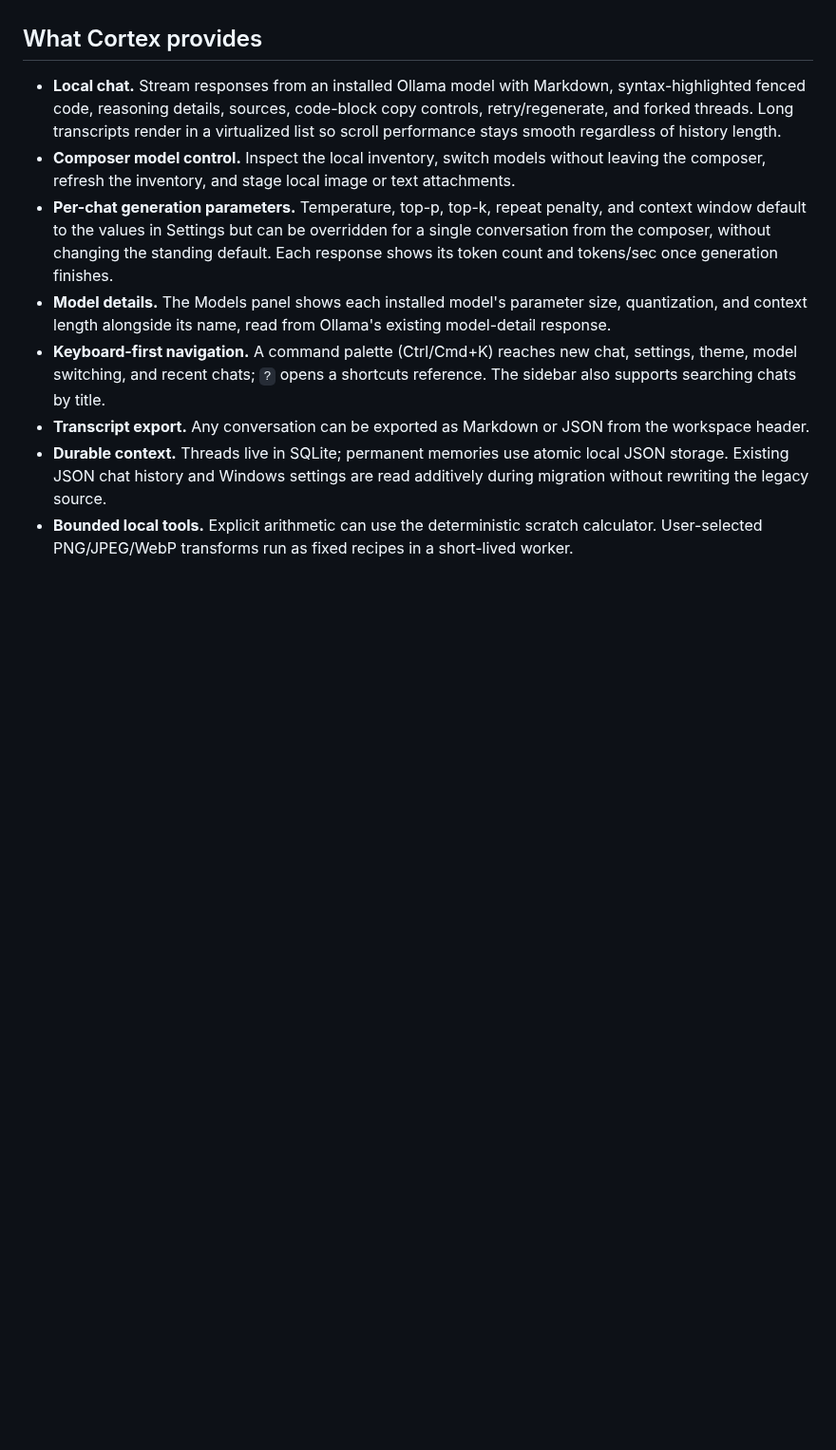
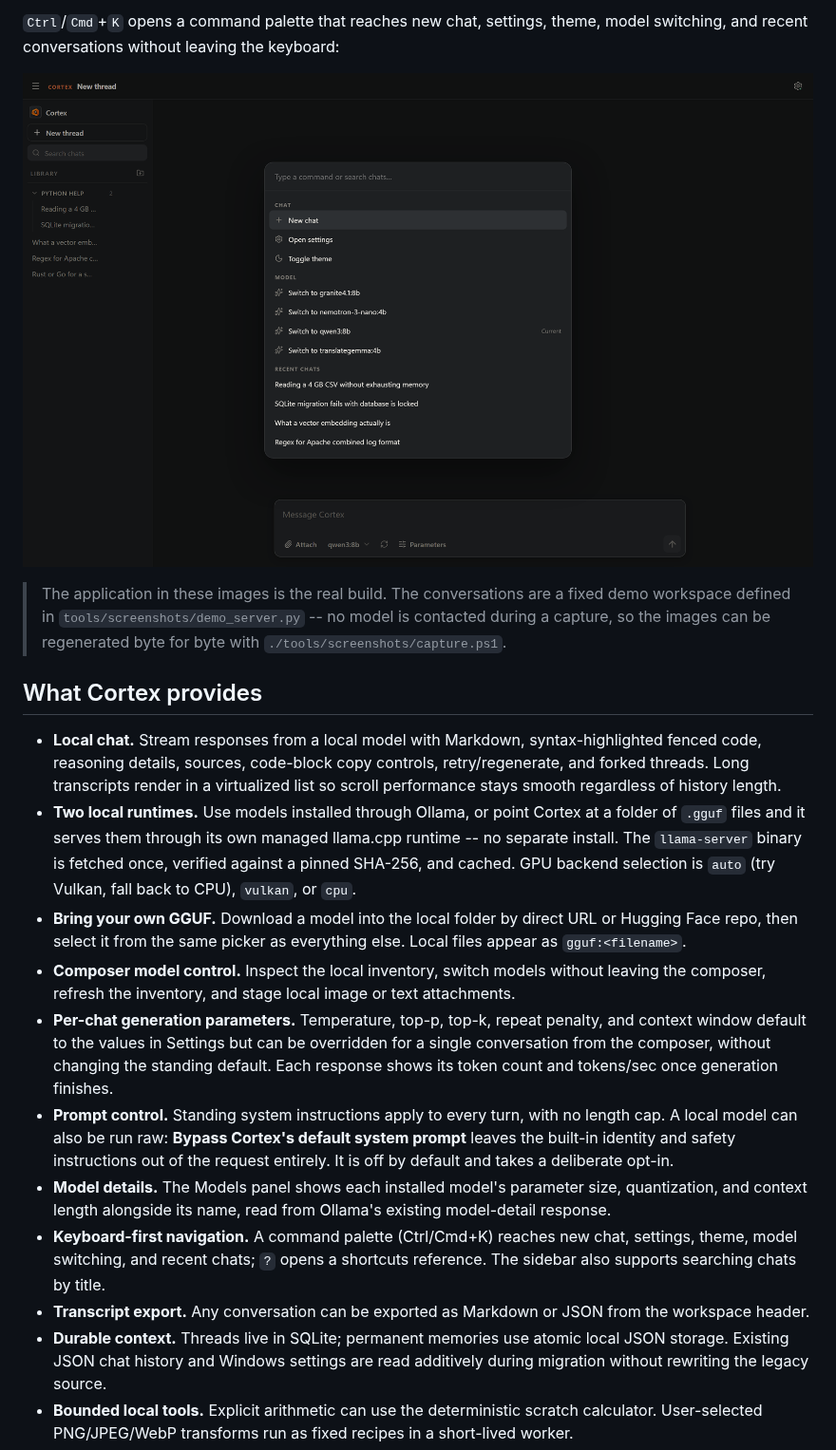
Before and after one commit to dovvnloading/Cortex, a Markdown page: README.md, the part around one of its changes. Shown at 95% size. Rendered like a GitHub page; pictures changed too: docs/images/command-palette.png (added); blank space fills up the shorter version.

```diff
--- a/README.md
+++ b/README.md
@@ -18,11 +31,30 @@ isolated profile and are not part of the repository.
+`Ctrl`/`Cmd`+`K` opens a command palette that reaches new chat, settings, theme,
+model switching, and recent conversations without leaving the keyboard:
+
+![The Cortex command palette open over the workspace, listing chat actions,
+installed models to switch to, and recent
+chats.](docs/images/command-palette.png)
+
+> The application in these images is the real build. The conversations are a
+> fixed demo workspace defined in `tools/screenshots/demo_server.py` -- no model
+> is contacted during a capture, so the images can be regenerated byte for byte
+> with `./tools/screenshots/capture.ps1`.
 
 ## What Cortex provides
 
-- **Local chat.** Stream responses from an installed Ollama model with Markdown,
+- **Local chat.** Stream responses from a local model with Markdown,
   syntax-highlighted fenced code, reasoning details, sources, code-block copy
   controls, retry/regenerate, and forked threads. Long transcripts render in a
   virtualized list so scroll performance stays smooth regardless of history
   length.
+- **Two local runtimes.** Use models installed through Ollama, or point Cortex at
+  a folder of `.gguf` files and it serves them through its own managed llama.cpp
+  runtime -- no separate install. The `llama-server` binary is fetched once,
+  verified against a pinned SHA-256, and cached. GPU backend selection is
+  `auto` (try Vulkan, fall back to CPU), `vulkan`, or `cpu`.
+- **Bring your own GGUF.** Download a model into the local folder by direct URL
+  or Hugging Face repo, then select it from the same picker as everything else.
+  Local files appear as `gguf:<filename>`.
 - **Composer model control.** Inspect the local inventory, switch models without
   leaving the composer, refresh the inventory, and stage local image or text
   attachments.
@@ -31,6 +63,10 @@ isolated profile and are not part of the repository.
   for a single conversation from the composer, without changing the standing
   default. Each response shows its token count and tokens/sec once generation
   finishes.
+- **Prompt control.** Standing system instructions apply to every turn, with no
+  length cap. A local model can also be run raw: **Bypass Cortex's default
+  system prompt** leaves the built-in identity and safety instructions out of
+  the request entirely. It is off by default and takes a deliberate opt-in.
 - **Model details.** The Models panel shows each installed model's parameter
   size, quantization, and context length alongside its name, read from Ollama's
   existing model-detail response.
```
Also changed, not shown: other parts of README.md (+53 -24 lines), docs/images/settings.png (added), docs/images/workspace.png (added), 3 other files.
